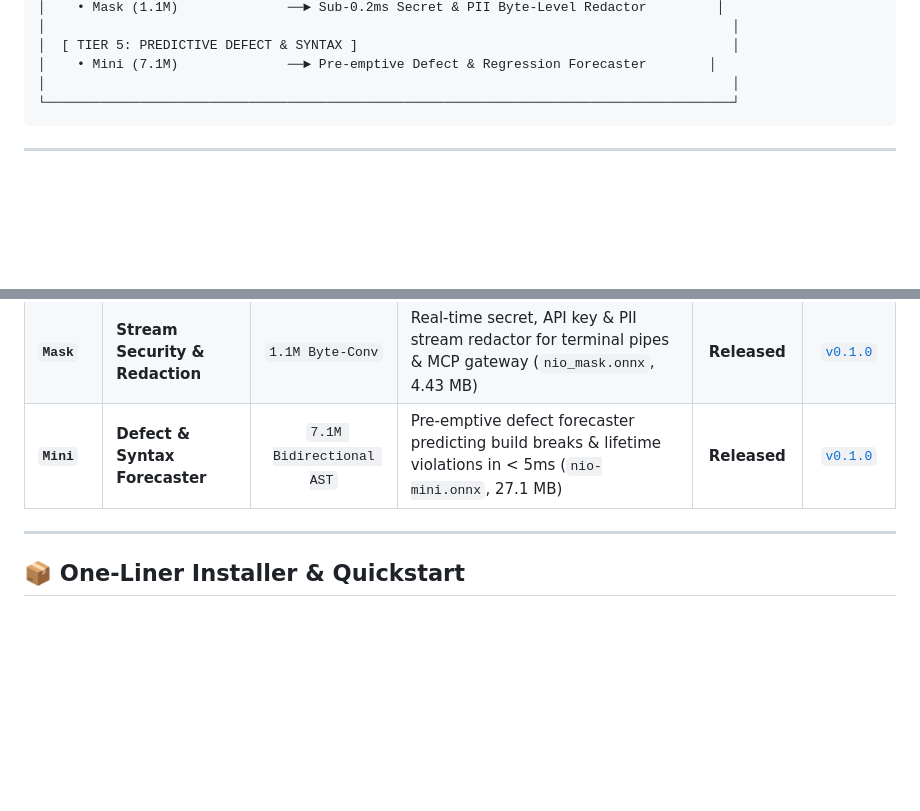
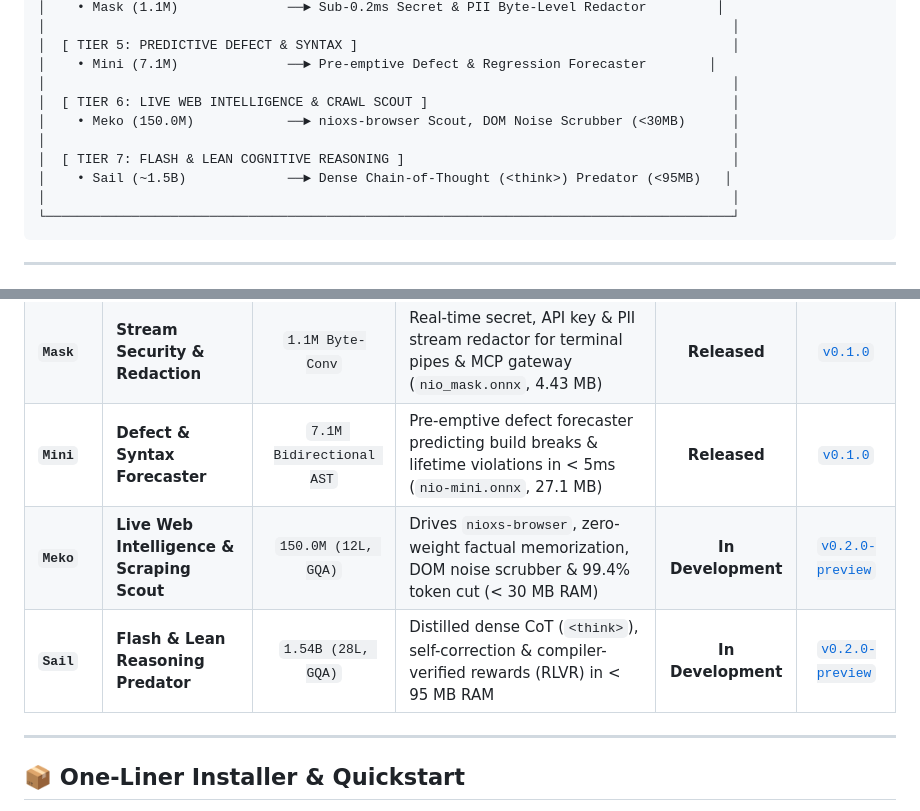
Before and after one commit to nio-labs/nio-xs-models, a Markdown page: README.md, 2 parts joined by grey strips. GitHub-like rendering; blank space fills up the shorter version.

Commit message:
docs(fleet): add Meko (150M web scout) and Sail (1.5B reasoning predator) to fleet architecture

````diff
--- a/README.md
+++ b/README.md
@@ -54,6 +54,12 @@ Instead of relying on a single slow generalist model, Nio deploys a specialized
 │  [ TIER 5: PREDICTIVE DEFECT & SYNTAX ]                                                │
 │    • Mini (7.1M)              ──► Pre-emptive Defect & Regression Forecaster        │
 │                                                                                        │
+│  [ TIER 6: LIVE WEB INTELLIGENCE & CRAWL SCOUT ]                                       │
+│    • Meko (150.0M)            ──► nioxs-browser Scout, DOM Noise Scrubber (<30MB)      │
+│                                                                                        │
+│  [ TIER 7: FLASH & LEAN COGNITIVE REASONING ]                                          │
+│    • Sail (~1.5B)             ──► Dense Chain-of-Thought (<think>) Predator (<95MB)   │
+│                                                                                        │
 └────────────────────────────────────────────────────────────────────────────────────────┘
 ```
 
@@ -68,6 +74,8 @@ Instead of relying on a single slow generalist model, Nio deploys a specialized
 | **`Micro`** | **Contextual Policy Arbiter** | `5.0M / Cluster` | Contextual policy arbiter approving/rejecting terminal mutations with continuous risk scores (sec, infra, base ONNX) | **Released** | [`v0.1.0`](https://github.com/nio-labs/nio-xs-models/releases/tag/v0.1.0) |
 | **`Mask`** | **Stream Security & Redaction** | `1.1M Byte-Conv` | Real-time secret, API key & PII stream redactor for terminal pipes & MCP gateway (`nio_mask.onnx`, 4.43 MB) | **Released** | [`v0.1.0`](https://github.com/nio-labs/nio-xs-models/releases/tag/v0.1.0) |
 | **`Mini`** | **Defect & Syntax Forecaster** | `7.1M Bidirectional AST` | Pre-emptive defect forecaster predicting build breaks & lifetime violations in < 5ms (`nio-mini.onnx`, 27.1 MB) | **Released** | [`v0.1.0`](https://github.com/nio-labs/nio-xs-models/releases/tag/v0.1.0) |
+| **`Meko`** | **Live Web Intelligence & Scraping Scout** | `150.0M (12L, GQA)` | Drives `nioxs-browser`, zero-weight factual memorization, DOM noise scrubber & 99.4% token cut (< 30 MB RAM) | **In Development** | [`v0.2.0-preview`](https://github.com/nio-labs/nio-xs-models/releases) |
+| **`Sail`** | **Flash & Lean Reasoning Predator** | `1.54B (28L, GQA)` | Distilled dense CoT (`<think>`), self-correction & compiler-verified rewards (RLVR) in < 95 MB RAM | **In Development** | [`v0.2.0-preview`](https://github.com/nio-labs/nio-xs-models/releases) |
 
 ---
 
````
